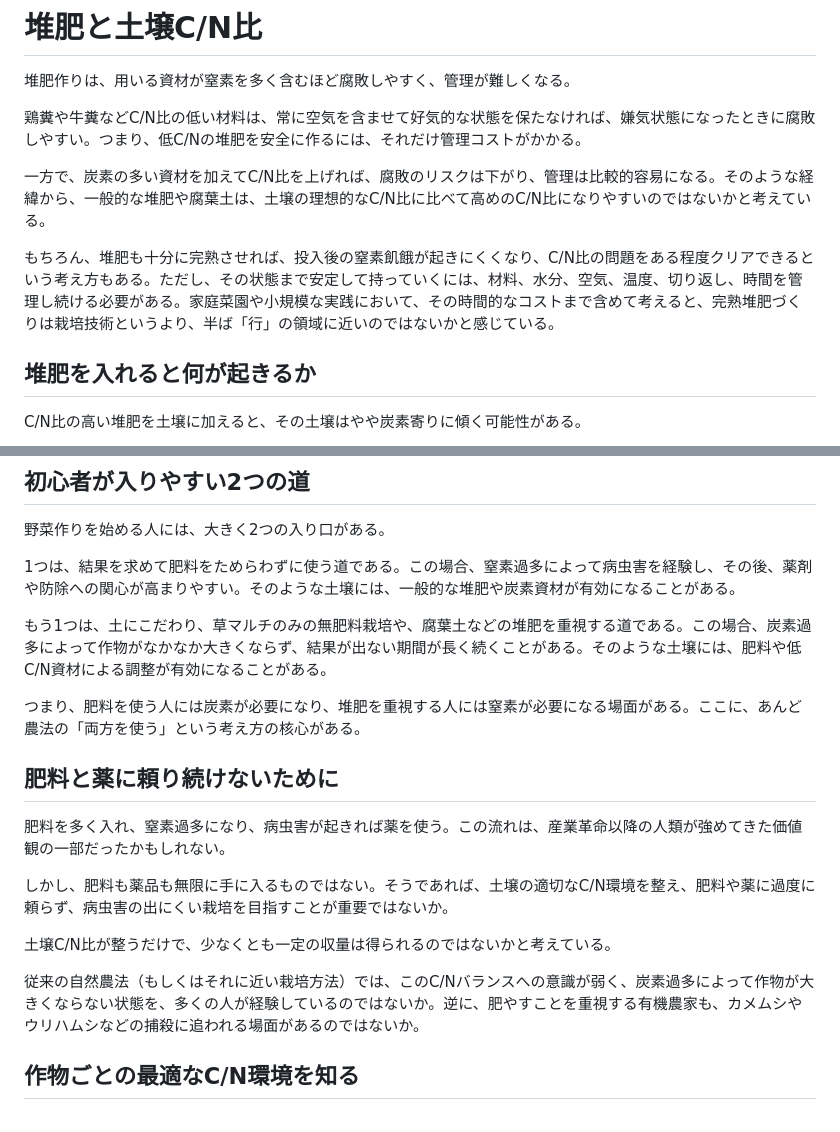
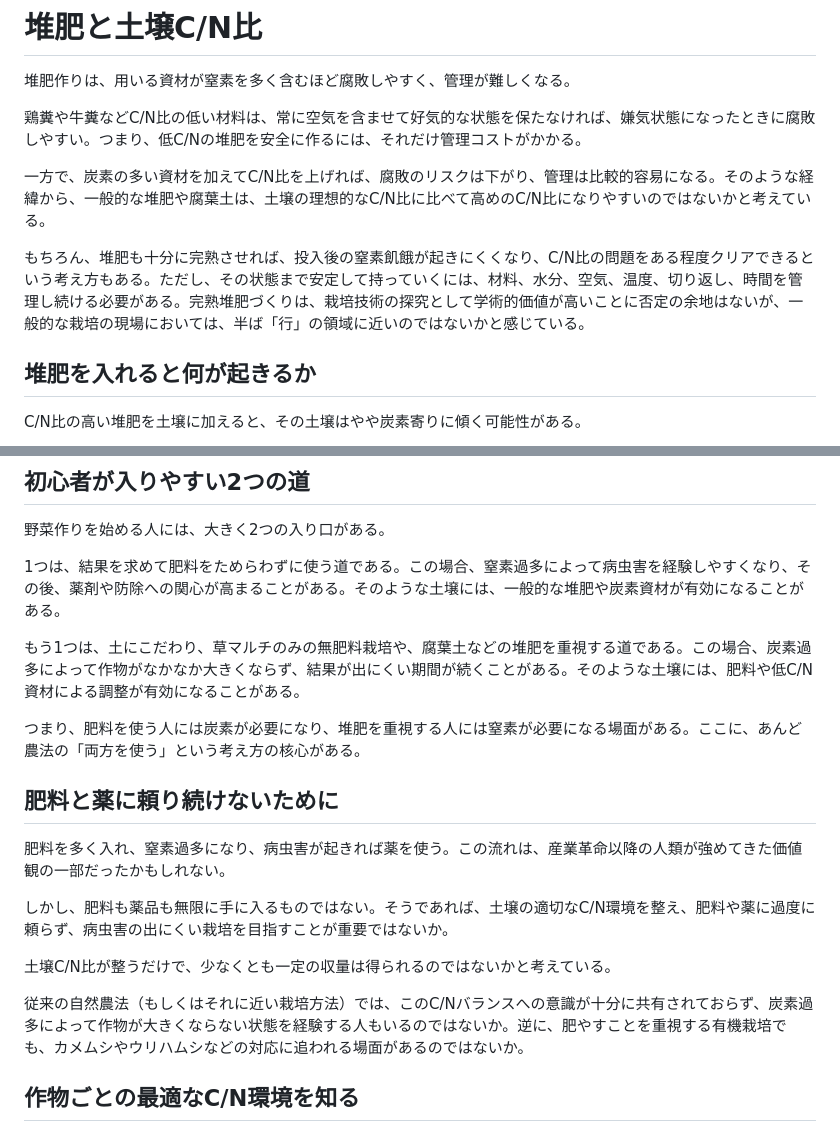
Before and after one commit to kentaroid-bot/andfarming, a Markdown page: philosophy/compost-and-cn.md, 2 parts joined by grey strips. Drawn GitHub-style.

Commit message:
Soften compost C/N language

```diff
--- a/philosophy/compost-and-cn.md
+++ b/philosophy/compost-and-cn.md
@@ -6,7 +6,7 @@
 
 一方で、炭素の多い資材を加えてC/N比を上げれば、腐敗のリスクは下がり、管理は比較的容易になる。そのような経緯から、一般的な堆肥や腐葉土は、土壌の理想的なC/N比に比べて高めのC/N比になりやすいのではないかと考えている。
 
-もちろん、堆肥も十分に完熟させれば、投入後の窒素飢餓が起きにくくなり、C/N比の問題をある程度クリアできるという考え方もある。ただし、その状態まで安定して持っていくには、材料、水分、空気、温度、切り返し、時間を管理し続ける必要がある。家庭菜園や小規模な実践において、その時間的なコストまで含めて考えると、完熟堆肥づくりは栽培技術というより、半ば「行」の領域に近いのではないかと感じている。
+もちろん、堆肥も十分に完熟させれば、投入後の窒素飢餓が起きにくくなり、C/N比の問題をある程度クリアできるという考え方もある。ただし、その状態まで安定して持っていくには、材料、水分、空気、温度、切り返し、時間を管理し続ける必要がある。完熟堆肥づくりは、栽培技術の探究として学術的価値が高いことに否定の余地はないが、一般的な栽培の現場においては、半ば「行」の領域に近いのではないかと感じている。
 
 ## 堆肥を入れると何が起きるか
 
@@ -20,9 +20,9 @@ C/N比の高い堆肥を土壌に加えると、その土壌はやや炭素寄
 
 野菜作りを始める人には、大きく2つの入り口がある。
 
-1つは、結果を求めて肥料をためらわずに使う道である。この場合、窒素過多によって病虫害を経験し、その後、薬剤や防除への関心が高まりやすい。そのような土壌には、一般的な堆肥や炭素資材が有効になることがある。
+1つは、結果を求めて肥料をためらわずに使う道である。この場合、窒素過多によって病虫害を経験しやすくなり、その後、薬剤や防除への関心が高まることがある。そのような土壌には、一般的な堆肥や炭素資材が有効になることがある。
 
-もう1つは、土にこだわり、草マルチのみの無肥料栽培や、腐葉土などの堆肥を重視する道である。この場合、炭素過多によって作物がなかなか大きくならず、結果が出ない期間が長く続くことがある。そのような土壌には、肥料や低C/N資材による調整が有効になることがある。
+もう1つは、土にこだわり、草マルチのみの無肥料栽培や、腐葉土などの堆肥を重視する道である。この場合、炭素過多によって作物がなかなか大きくならず、結果が出にくい期間が続くことがある。そのような土壌には、肥料や低C/N資材による調整が有効になることがある。
 
 つまり、肥料を使う人には炭素が必要になり、堆肥を重視する人には窒素が必要になる場面がある。ここに、あんど農法の「両方を使う」という考え方の核心がある。
 
@@ -34,7 +34,7 @@ C/N比の高い堆肥を土壌に加えると、その土壌はやや炭素寄
 
 土壌C/N比が整うだけで、少なくとも一定の収量は得られるのではないかと考えている。
 
-従来の自然農法（もしくはそれに近い栽培方法）では、このC/Nバランスへの意識が弱く、炭素過多によって作物が大きくならない状態を、多くの人が経験しているのではないか。逆に、肥やすことを重視する有機農家も、カメムシやウリハムシなどの捕殺に追われる場面があるのではないか。
+従来の自然農法（もしくはそれに近い栽培方法）では、このC/Nバランスへの意識が十分に共有されておらず、炭素過多によって作物が大きくならない状態を経験する人もいるのではないか。逆に、肥やすことを重視する有機栽培でも、カメムシやウリハムシなどの対応に追われる場面があるのではないか。
 
 ## 作物ごとの最適なC/N環境を知る
 
```
